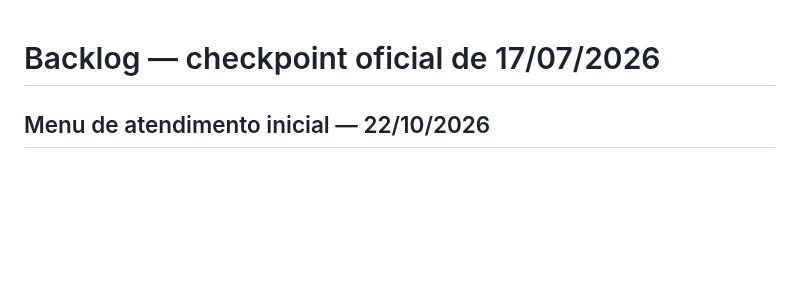
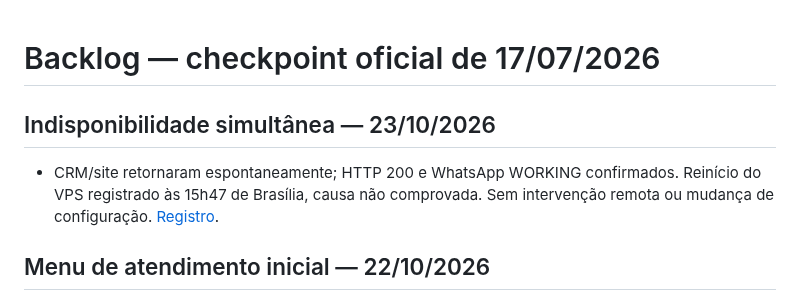
Before and after one commit to Sholdam/cbn, a Markdown page: docs/BACKLOG_CHECKPOINT.md, the part around the change. GitHub-like rendering; blank space fills up the shorter version.

```diff
--- a/docs/BACKLOG_CHECKPOINT.md
+++ b/docs/BACKLOG_CHECKPOINT.md
@@ -1,4 +1,8 @@
 # Backlog — checkpoint oficial de 17/07/2026
+
+## Indisponibilidade simultânea — 23/10/2026
+
+- CRM/site retornaram espontaneamente; HTTP 200 e WhatsApp WORKING confirmados. Reinício do VPS registrado às 15h47 de Brasília, causa não comprovada. Sem intervenção remota ou mudança de configuração. [Registro](CRM_SITE_INCIDENT_2026-10-23.md).
 
 ## Menu de atendimento inicial — 22/10/2026
 
```
Also changed, not shown: docs/CRM_SITE_INCIDENT_2026-10-23.md (added, +18 -0 lines), docs/HANDOFF.md (+5 -0 lines).
